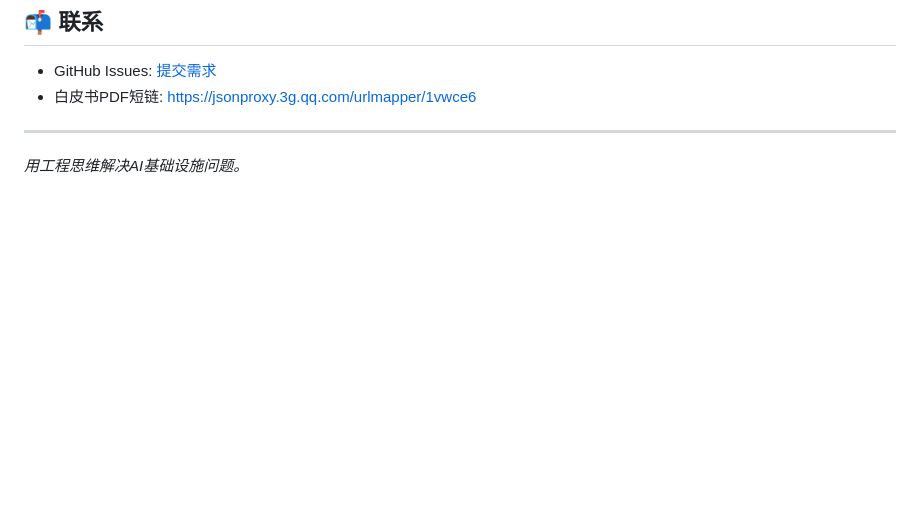
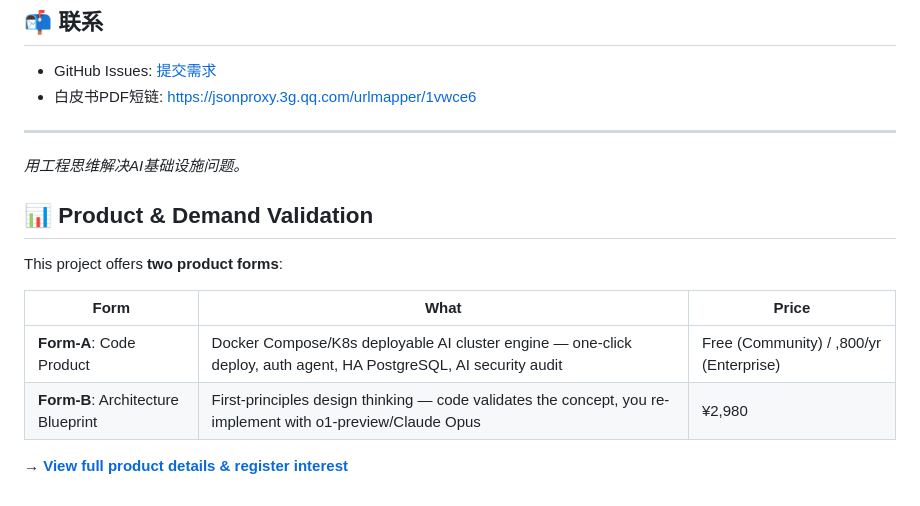
Before and after one commit to lu7897859-tech/auto-ai-cluster, a Markdown page: README.md, the part around the change. Drawn GitHub-style; blank space fills up the shorter version.

Commit message:
Add product demand validation links to README

```diff
--- a/README.md
+++ b/README.md
@@ -94,3 +94,14 @@ Sales-Operations/
 ---
 
 *用工程思维解决AI基础设施问题。*
+
+## 📊 Product & Demand Validation
+
+This project offers **two product forms**:
+
+| Form | What | Price |
+|------|------|-------|
+| **Form-A**: Code Product | Docker Compose/K8s deployable AI cluster engine — one-click deploy, auth agent, HA PostgreSQL, AI security audit | Free (Community) / \,800/yr (Enterprise) |
+| **Form-B**: Architecture Blueprint | First-principles design thinking — code validates the concept, you re-implement with o1-preview/Claude Opus | ¥2,980 |
+
+→ [**View full product details & register interest**](https://lu7897859-tech.github.io/auto-ai-cluster/product.html)
```
